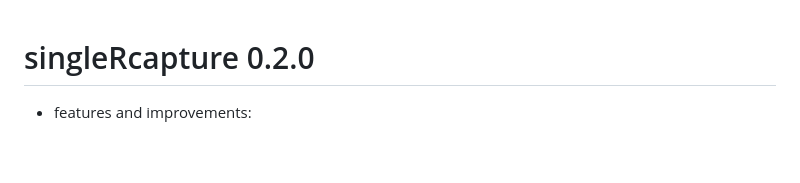
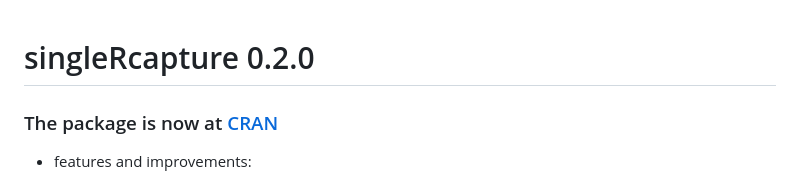
Before and after one commit to ncn-foreigners/singleRcapture, a Markdown page: NEWS.md, the part around the change. Drawn GitHub-style; blank space fills up the shorter version.

```diff
--- a/NEWS.md
+++ b/NEWS.md
@@ -1,4 +1,6 @@
 # singleRcapture 0.2.0
+
+### The package is now at [CRAN](https://cran.r-project.org/package=singleRcapture)
 
 * features and improvements:
   * Added final `Hurdleztnegbin` model
```
